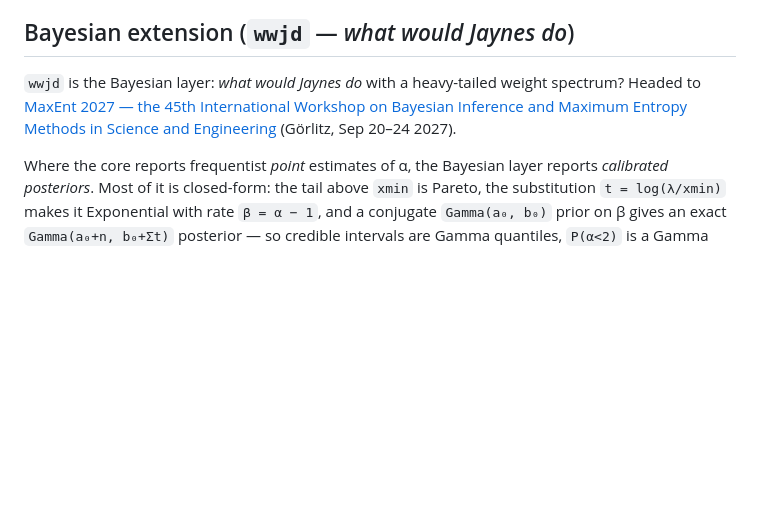
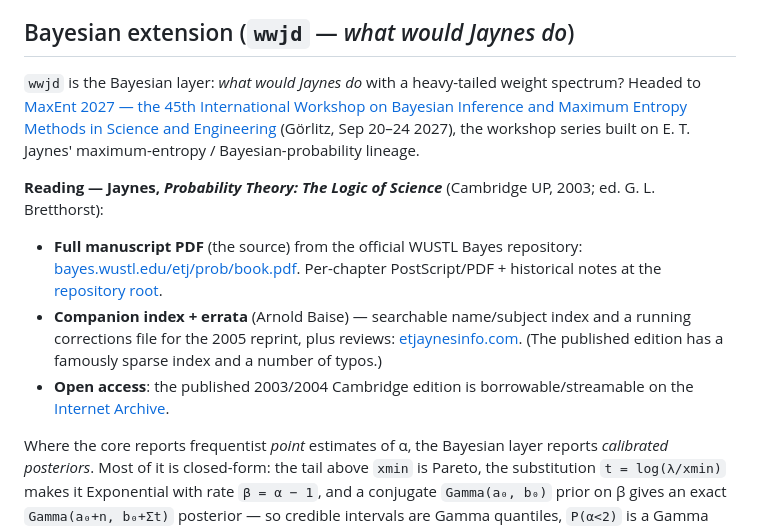
Before and after one commit to m9h/wwj, a Markdown page: README.md, the part around the change. Drawn GitHub-style; blank space fills up the shorter version.

Commit message:
README: add Jaynes 'Probability Theory' reading list to the wwjd section
WUSTL Bayes repository (Bretthorst manuscript PDF + per-chapter), the
etjaynesinfo.com companion index/errata (Baise), and the Internet Archive
copy of the Cambridge edition.

Co-Authored-By: Claude Fable 5 <noreply@anthropic.com>

```diff
--- a/README.md
+++ b/README.md
@@ -35,7 +35,12 @@ Wherever the reference WeightWatcher takes a shortcut for compute reasons, wwj d
 
 ## Bayesian extension (`wwjd` — *what would Jaynes do*)
 
-`wwjd` is the Bayesian layer: *what would Jaynes do* with a heavy-tailed weight spectrum? Headed to [MaxEnt 2027 — the 45th International Workshop on Bayesian Inference and Maximum Entropy Methods in Science and Engineering](https://indico.dzastro.de/event/12/) (Görlitz, Sep 20–24 2027).
+`wwjd` is the Bayesian layer: *what would Jaynes do* with a heavy-tailed weight spectrum? Headed to [MaxEnt 2027 — the 45th International Workshop on Bayesian Inference and Maximum Entropy Methods in Science and Engineering](https://indico.dzastro.de/event/12/) (Görlitz, Sep 20–24 2027), the workshop series built on E. T. Jaynes' maximum-entropy / Bayesian-probability lineage.
+
+**Reading — Jaynes, *Probability Theory: The Logic of Science*** (Cambridge UP, 2003; ed. G. L. Bretthorst):
+- **Full manuscript PDF** (the source) from the official WUSTL Bayes repository: [bayes.wustl.edu/etj/prob/book.pdf](https://bayes.wustl.edu/etj/prob/book.pdf). Per-chapter PostScript/PDF + historical notes at the [repository root](https://bayes.wustl.edu/etj/prob.html).
+- **Companion index + errata** (Arnold Baise) — searchable name/subject index and a running corrections file for the 2005 reprint, plus reviews: [etjaynesinfo.com](http://www.etjaynesinfo.com/). (The published edition has a famously sparse index and a number of typos.)
+- **Open access**: the published 2003/2004 Cambridge edition is borrowable/streamable on the [Internet Archive](https://archive.org/search?query=Jaynes+Probability+Theory+The+Logic+of+Science).
 
 Where the core reports frequentist *point* estimates of α, the Bayesian layer reports *calibrated posteriors*. Most of it is closed-form: the tail above `xmin` is Pareto, the substitution `t = log(λ/xmin)` makes it Exponential with rate `β = α − 1`, and a conjugate `Gamma(a₀, b₀)` prior on β gives an exact `Gamma(a₀+n, b₀+Σt)` posterior — so credible intervals are Gamma quantiles, `P(α<2)` is a Gamma CDF, and it's all differentiable. Only the cross-layer hierarchical model samples (NumPyro). Design notes: [`docs/wwjd_plan.md`](docs/wwjd_plan.md).
 
```
